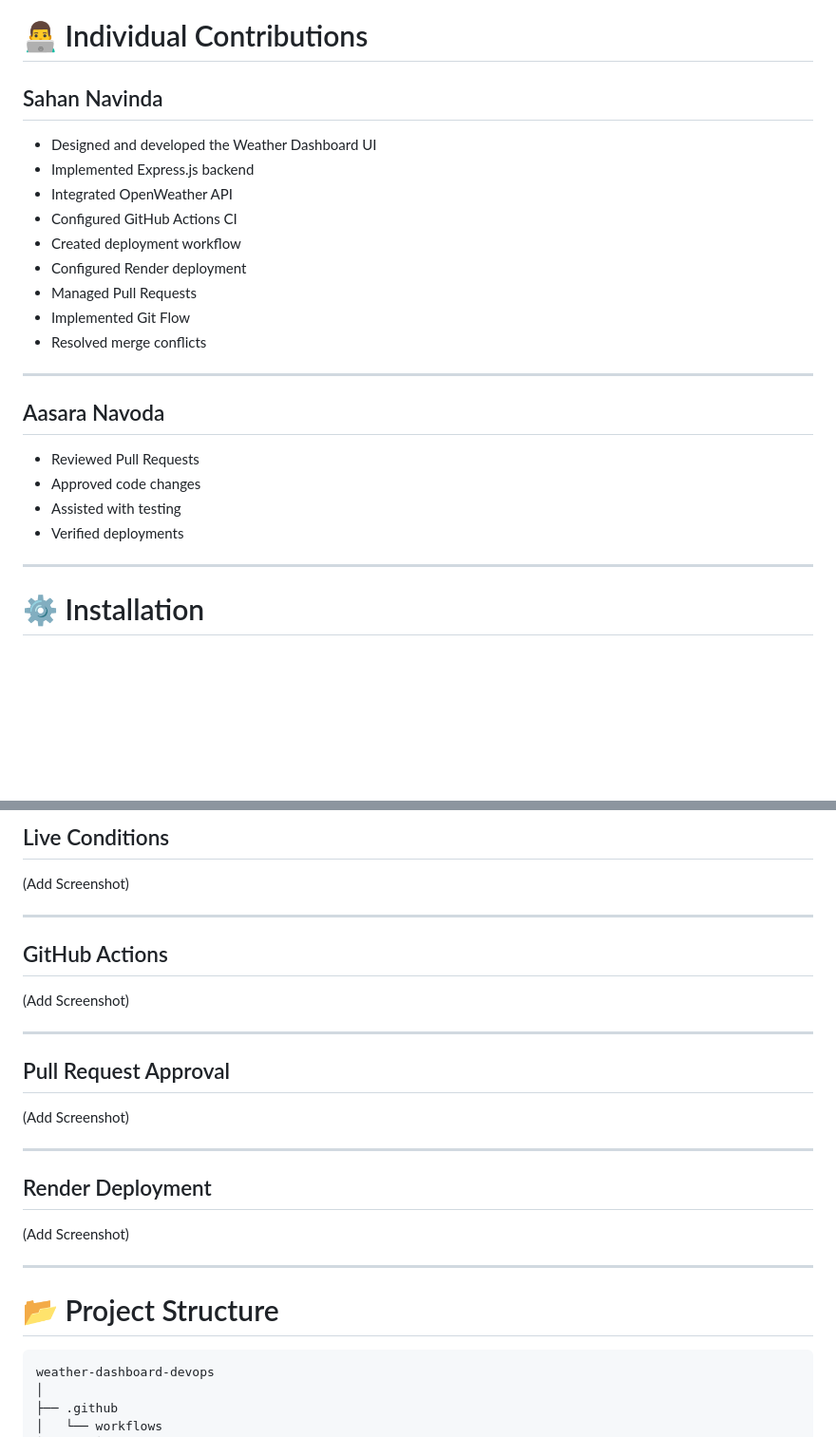
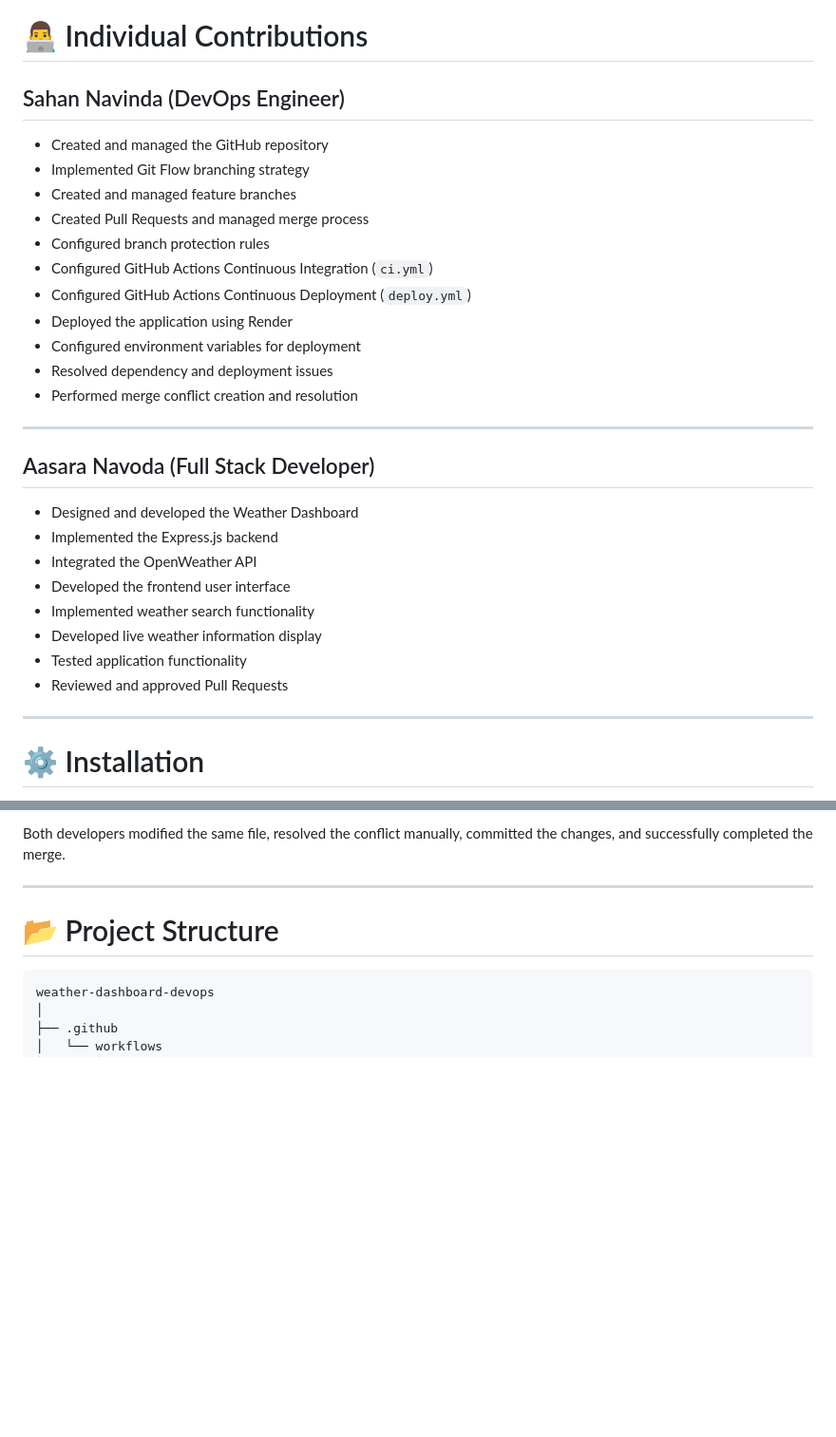
Before and after one commit to SahanNavinda/weather-dashboard-devops, a Markdown page: README.md, 2 parts joined by grey strips. Shown at 95% size. Drawn GitHub-style; blank space fills up the shorter version.

```diff
--- a/README.md
+++ b/README.md
@@ -84,26 +84,33 @@ This project follows the Git Flow branching model.
 
 # 👨‍💻 Individual Contributions
 
-## Sahan Navinda
+## Sahan Navinda (DevOps Engineer)
 
-- Designed and developed the Weather Dashboard UI
-- Implemented Express.js backend
-- Integrated OpenWeather API
-- Configured GitHub Actions CI
-- Created deployment workflow
-- Configured Render deployment
-- Managed Pull Requests
-- Implemented Git Flow
-- Resolved merge conflicts
+- Created and managed the GitHub repository
+- Implemented Git Flow branching strategy
+- Created and managed feature branches
+- Created Pull Requests and managed merge process
+- Configured branch protection rules
+- Configured GitHub Actions Continuous Integration (`ci.yml`)
+- Configured GitHub Actions Continuous Deployment (`deploy.yml`)
+- Deployed the application using Render
+- Configured environment variables for deployment
+- Resolved dependency and deployment issues
+- Performed merge conflict creation and resolution
+
 
 ---
 
-## Aasara Navoda
+## Aasara Navoda (Full Stack Developer)
 
-- Reviewed Pull Requests
-- Approved code changes
-- Assisted with testing
-- Verified deployments
+- Designed and developed the Weather Dashboard
+- Implemented the Express.js backend
+- Integrated the OpenWeather API
+- Developed the frontend user interface
+- Implemented weather search functionality
+- Developed live weather information display
+- Tested application functionality
+- Reviewed and approved Pull Requests
 
 ---
 
@@ -234,24 +227,4 @@ Updated `package.json`, committed dependency changes, and redeployed successfull
-## Live Conditions
-
-(Add Screenshot)
-
----
-
-## GitHub Actions
-
-(Add Screenshot)
-
----
-
-## Pull Request Approval
-
-(Add Screenshot)
-
----
-
-## Render Deployment
-
-(Add Screenshot)
+Both developers modified the same file, resolved the conflict manually, committed the changes, and successfully completed the merge.
 
 ---
 
```
Also changed, not shown: other parts of README.md (+25 -39 lines).
